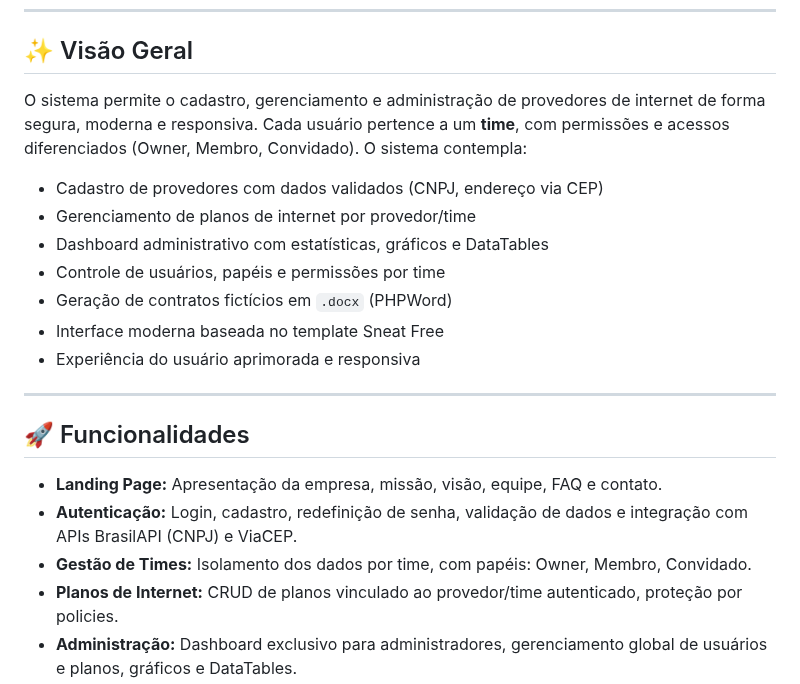
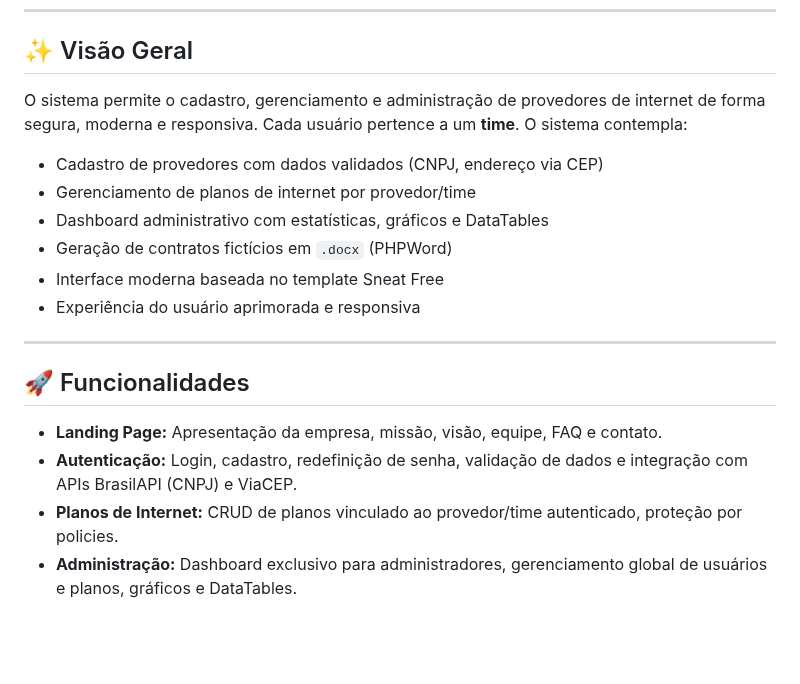
Before and after one commit to Ruan-Jonys/desafio-smart_telecom, a Markdown page: README.md, the part around one of its changes. GitHub-like rendering; blank space fills up the shorter version.

```diff
--- a/README.md
+++ b/README.md
@@ -6,12 +6,11 @@ Projeto desenvolvido como desafio técnico: sistema web em Laravel para gestão
 
 ## ✨ Visão Geral
 
-O sistema permite o cadastro, gerenciamento e administração de provedores de internet de forma segura, moderna e responsiva. Cada usuário pertence a um **time**, com permissões e acessos diferenciados (Owner, Membro, Convidado). O sistema contempla:
+O sistema permite o cadastro, gerenciamento e administração de provedores de internet de forma segura, moderna e responsiva. Cada usuário pertence a um **time**. O sistema contempla:
 
 - Cadastro de provedores com dados validados (CNPJ, endereço via CEP)
 - Gerenciamento de planos de internet por provedor/time
 - Dashboard administrativo com estatísticas, gráficos e DataTables
-- Controle de usuários, papéis e permissões por time
 - Geração de contratos fictícios em `.docx` (PHPWord)
 - Interface moderna baseada no template Sneat Free
 - Experiência do usuário aprimorada e responsiva
@@ -22,7 +21,6 @@ O sistema permite o cadastro, gerenciamento e administração de provedores de i
 
 - **Landing Page:** Apresentação da empresa, missão, visão, equipe, FAQ e contato.
 - **Autenticação:** Login, cadastro, redefinição de senha, validação de dados e integração com APIs BrasilAPI (CNPJ) e ViaCEP.
-- **Gestão de Times:** Isolamento dos dados por time, com papéis: Owner, Membro, Convidado.
 - **Planos de Internet:** CRUD de planos vinculado ao provedor/time autenticado, proteção por policies.
 - **Administração:** Dashboard exclusivo para administradores, gerenciamento global de usuários e planos, gráficos e DataTables.
 - **Geração de Contratos:** Formulário para geração de contrato de prestação de serviços (.docx), preenchido automaticamente.
```
Also changed, not shown: other parts of README.md (+30 -2 lines).
